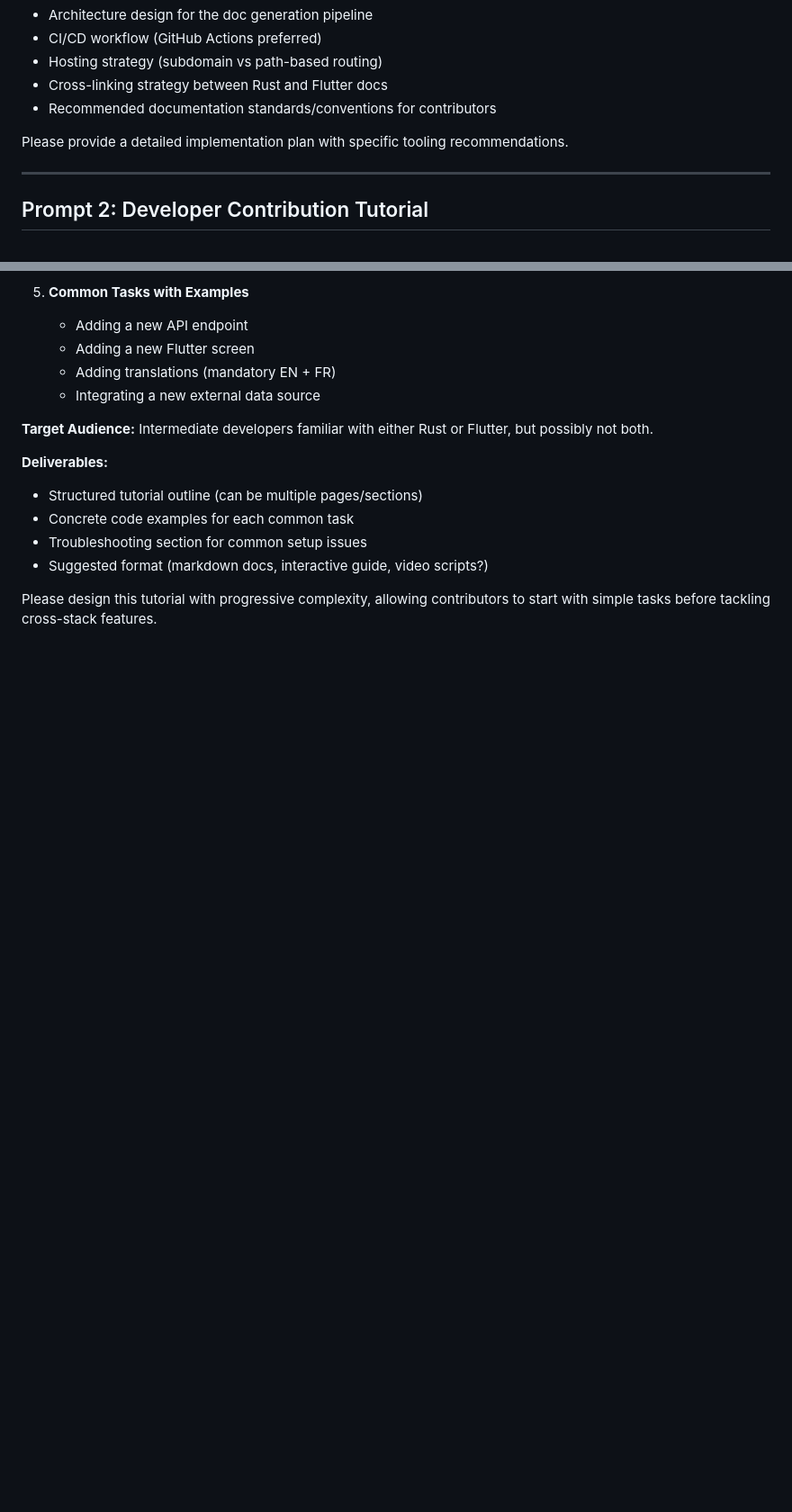
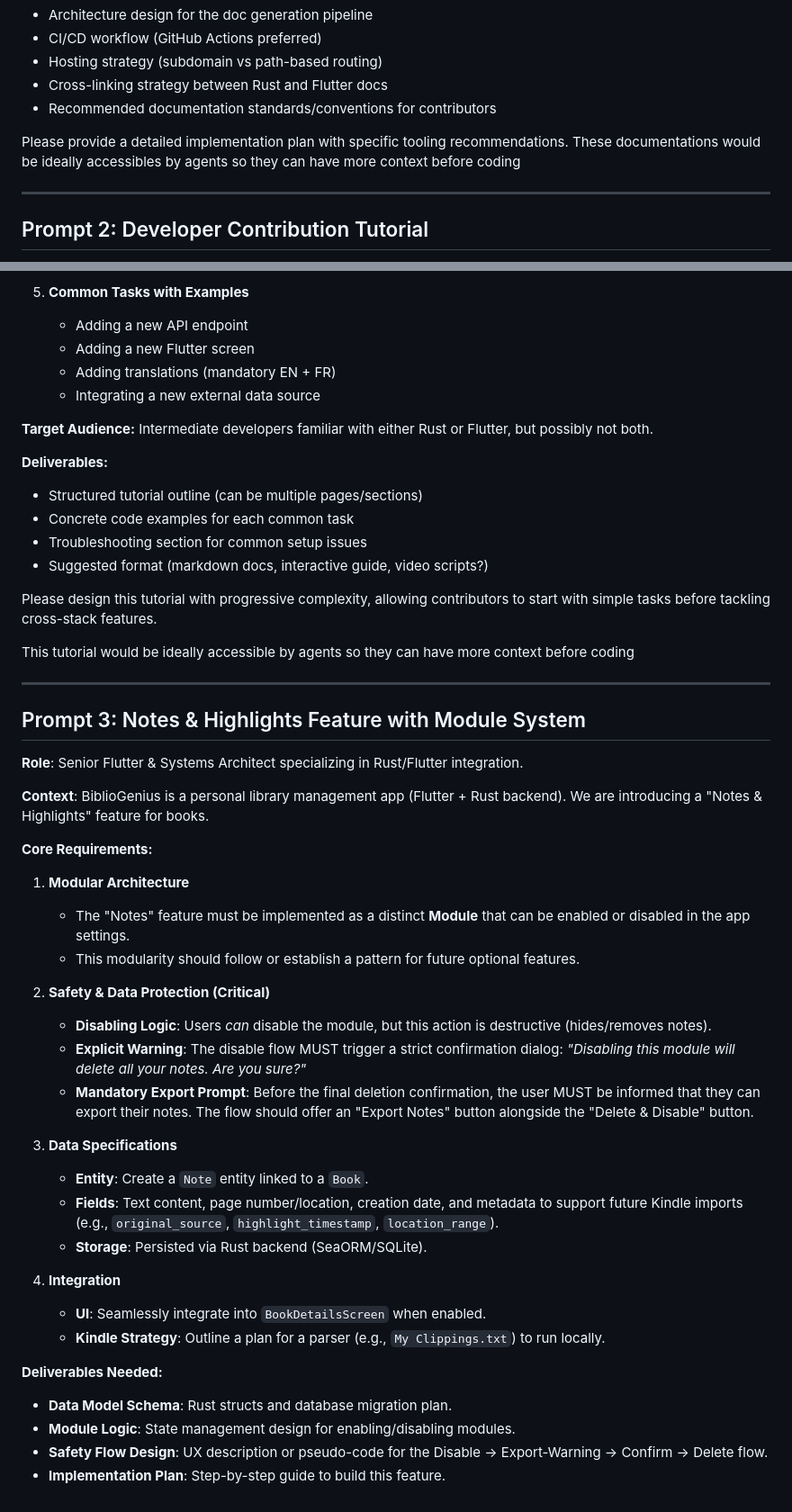
Before and after one commit to bibliogenius/bibliogenius, a Markdown page: docs/future_tasks_prompts.md, 2 parts joined by grey strips. Shown at 90% size. Drawn GitHub-style; blank space fills up the shorter version.

Commit message:
docs: Add Notes & Highlights feature prompt

```diff
--- a/docs/future_tasks_prompts.md
+++ b/docs/future_tasks_prompts.md
@@ -32,6 +32,7 @@ I need to design a documentation system for BiblioGenius, an open-source library
 - Recommended documentation standards/conventions for contributors
 
 Please provide a detailed implementation plan with specific tooling recommendations.
+These documentations would be ideally accessibles by agents so they can have more context before coding
 
 ---
 
@@ -85,3 +86,40 @@ I need to create a step-by-step onboarding tutorial for developers who want to c
 - Suggested format (markdown docs, interactive guide, video scripts?)
 
 Please design this tutorial with progressive complexity, allowing contributors to start with simple tasks before tackling cross-stack features.
+
+This tutorial would be ideally accessible by agents so they can have more context before coding
+
+---
+
+## Prompt 3: Notes & Highlights Feature with Module System
+
+**Role**: Senior Flutter & Systems Architect specializing in Rust/Flutter integration.
+
+**Context**: BiblioGenius is a personal library management app (Flutter + Rust backend). We are introducing a "Notes & Highlights" feature for books.
+
+**Core Requirements:**
+
+1. **Modular Architecture**
+   - The "Notes" feature must be implemented as a distinct **Module** that can be enabled or disabled in the app settings.
+   - This modularity should follow or establish a pattern for future optional features.
+
+2. **Safety & Data Protection (Critical)**
+   - **Disabling Logic**: Users *can* disable the module, but this action is destructive (hides/removes notes).
+   - **Explicit Warning**: The disable flow MUST trigger a strict confirmation dialog: *"Disabling this module will delete all your notes. Are you sure?"*
+   - **Mandatory Export Prompt**: Before the final deletion confirmation, the user MUST be informed that they can export their notes. The flow should offer an "Export Notes" button alongside the "Delete & Disable" button.
+
+3. **Data Specifications**
+   - **Entity**: Create a `Note` entity linked to a `Book`.
+   - **Fields**: Text content, page number/location, creation date, and metadata to support future Kindle imports (e.g., `original_source`, `highlight_timestamp`, `location_range`).
+   - **Storage**: Persisted via Rust backend (SeaORM/SQLite).
+
+4. **Integration**
+   - **UI**: Seamlessly integrate into `BookDetailsScreen` when enabled.
+   - **Kindle Strategy**: Outline a plan for a parser (e.g., `My Clippings.txt`) to run locally.
+
+**Deliverables Needed:**
+
+- **Data Model Schema**: Rust structs and database migration plan.
+- **Module Logic**: State management design for enabling/disabling modules.
+- **Safety Flow Design**: UX description or pseudo-code for the Disable -> Export-Warning -> Confirm -> Delete flow.
+- **Implementation Plan**: Step-by-step guide to build this feature.
```
